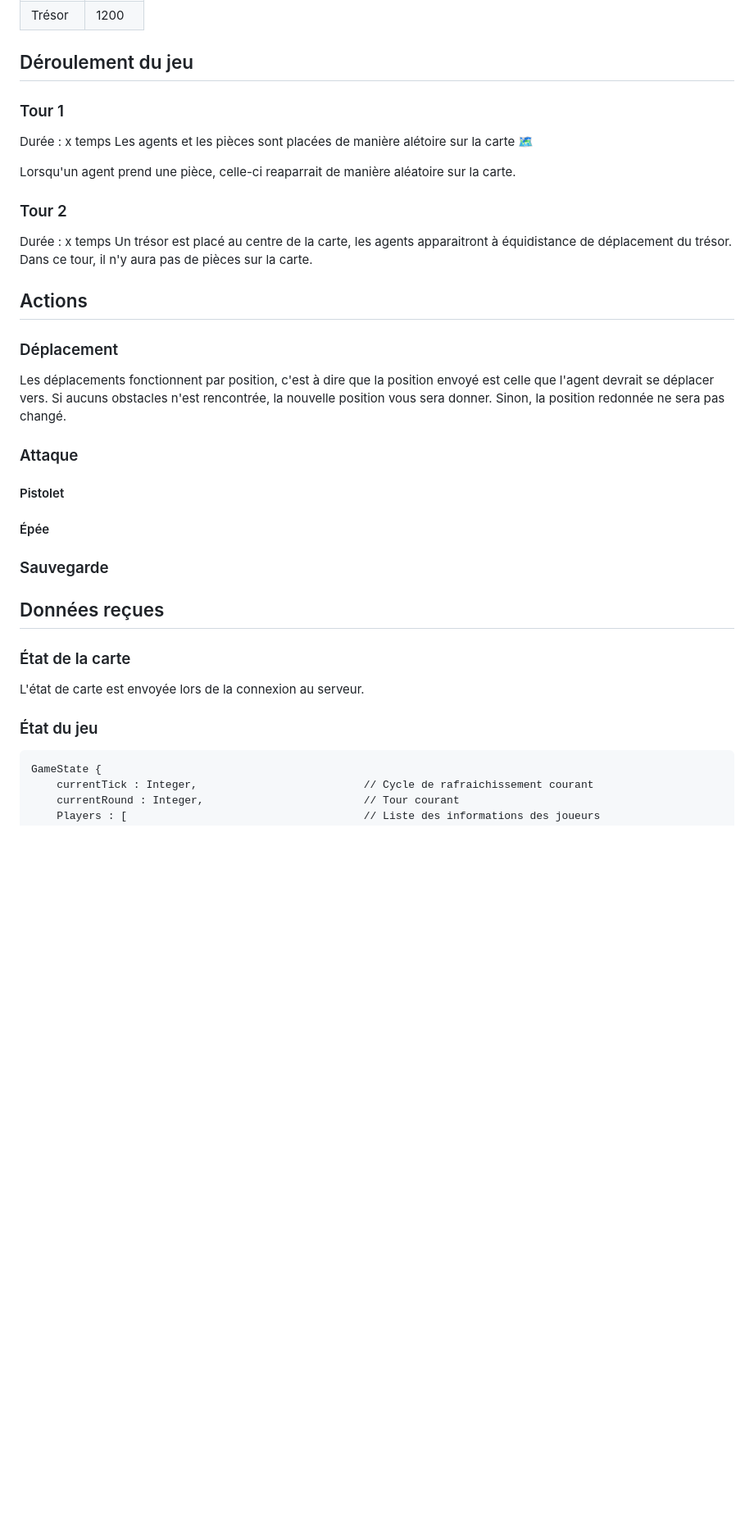
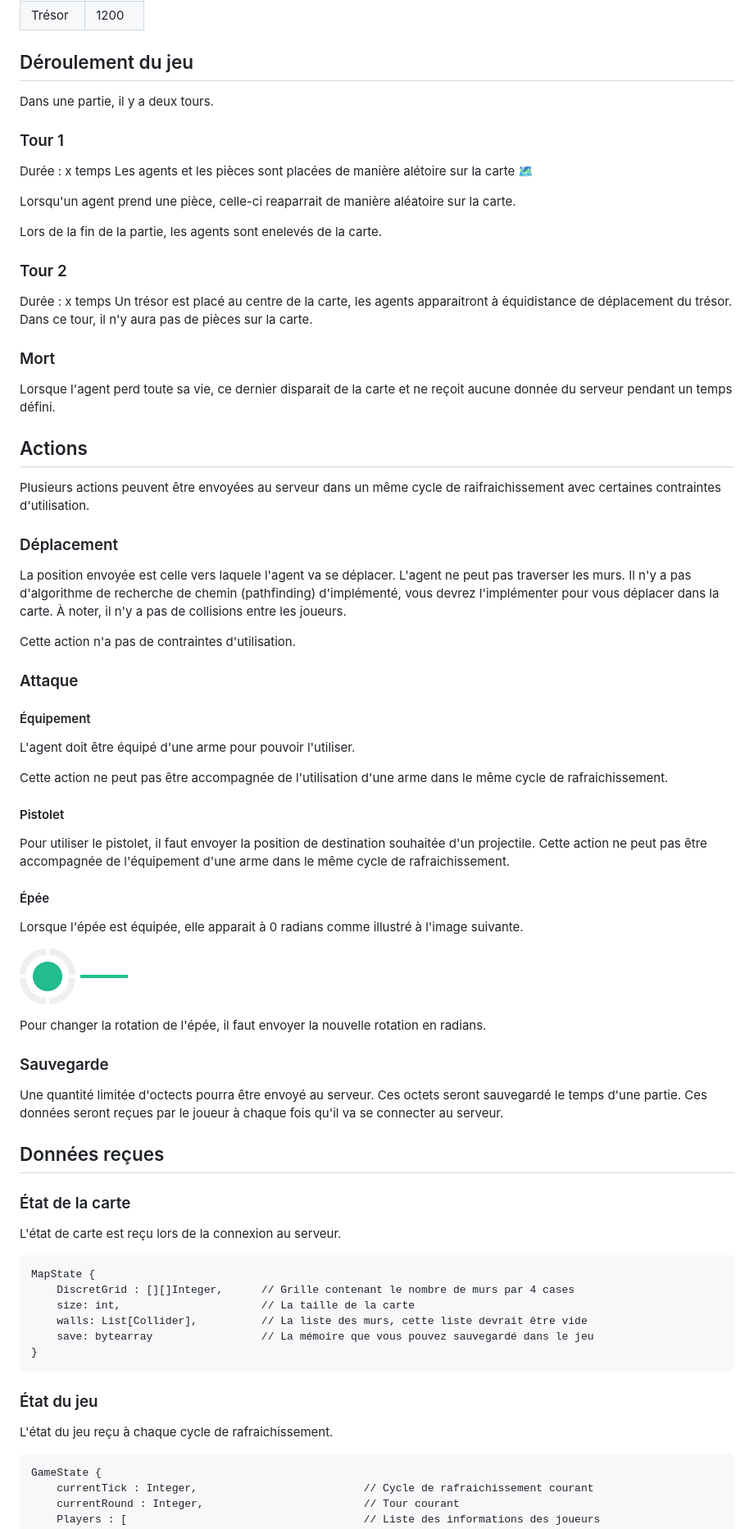
Before and after one commit to Capucinoxx/jdis-games-2024, a Markdown page: starter-packs/README_fr.md, the part around the change printed below. Shown: that part at 82% size. GitHub-like rendering; pictures changed too: starter-packs/docs/blade2.png (added); blank space fills up the shorter version.

````diff
--- a/starter-packs/README_fr.md
+++ b/starter-packs/README_fr.md
@@ -32,6 +37,8 @@ METTRE IMAGE DE LA MAP AVEC MURS ET SANS MURS
 
 ## Déroulement du jeu
 
+Dans une partie, il y a deux tours.
+
 ### Tour 1
 
 Durée : x temps
@@ -39,32 +46,70 @@ Les agents et les pièces sont placées de manière alétoire sur la carte 🗺
 
 Lorsqu'un agent prend une pièce, celle-ci reaparrait de manière aléatoire sur la carte.
 
+Lors de la fin de la partie, les agents sont enelevés de la carte.
+
 ### Tour 2
 
 Durée : x temps
 Un trésor est placé au centre de la carte, les agents apparaitront à équidistance de déplacement du trésor. Dans ce tour, il n'y aura pas de pièces sur la carte.
 
+### Mort
+
+Lorsque l'agent perd toute sa vie, ce dernier disparait de la carte et ne reçoit aucune donnée du serveur pendant un temps défini.
+
 ## Actions
+
+Plusieurs actions peuvent être envoyées au serveur dans un même cycle de raifraichissement avec certaines contraintes d'utilisation.
 
 ### Déplacement
 
-Les déplacements fonctionnent par position, c'est à dire que la position envoyé est celle que l'agent devrait se déplacer vers. Si aucuns obstacles n'est rencontrée, la nouvelle position vous sera donner. Sinon, la position redonnée ne sera pas changé.
+La position envoyée est celle vers laquele l'agent va se déplacer. L'agent ne peut pas traverser les murs. Il n'y a pas d'algorithme de recherche de chemin (pathfinding) d'implémenté, vous devrez l'implémenter pour vous déplacer dans la carte. À noter, il n'y a pas de collisions entre les joueurs.
+
+Cette action n'a pas de contraintes d'utilisation.
 
 ###  Attaque
 
+#### Équipement
+
+L'agent doit être équipé d'une arme pour pouvoir l'utiliser.
+
+Cette action ne peut pas être accompagnée de l'utilisation d'une arme dans le même cycle de rafraichissement.
+
 #### Pistolet
+
+Pour utiliser le pistolet, il faut envoyer la position de destination souhaitée d'un projectile.
+Cette action ne peut pas être accompagnée de l'équipement d'une arme dans le même cycle de rafraichissement.
 
 #### Épée
 
+Lorsque l'épée est équipée, elle apparait à 0 radians comme illustré à l'image suivante.
+
+![image](/starter-packs/docs/blade2.png)
+
+Pour changer la rotation de l'épée, il faut envoyer la nouvelle rotation en radians.
+
 ### Sauvegarde
+
+Une quantité limitée d'octects pourra être envoyé au serveur. Ces octets seront sauvegardé le temps d'une partie. Ces données seront reçues par le joueur à chaque fois qu'il va se connecter au serveur.
 
 ## Données reçues
 
 ### État de la carte
 
-L'état de carte est envoyée lors de la connexion au serveur.
+L'état de carte est reçu lors de la connexion au serveur.
+
+```
+MapState {
+    DiscretGrid : [][]Integer,      // Grille contenant le nombre de murs par 4 cases
+    size: int,                      // La taille de la carte
+    walls: List[Collider],          // La liste des murs, cette liste devrait être vide
+    save: bytearray                 // La mémoire que vous pouvez sauvegardé dans le jeu
+}
+```
 
 ### État du jeu
+
+L'état du jeu reçu à chaque cycle de rafraichissement.
 
 ```
 GameState {
````
Also changed, not shown: other parts of starter-packs/README_fr.md (+13 -12 lines), starter-packs/docs/astrolab2.png (added), starter-packs/docs/blade.png (added), starter-packs/docs/coin.png (added).
